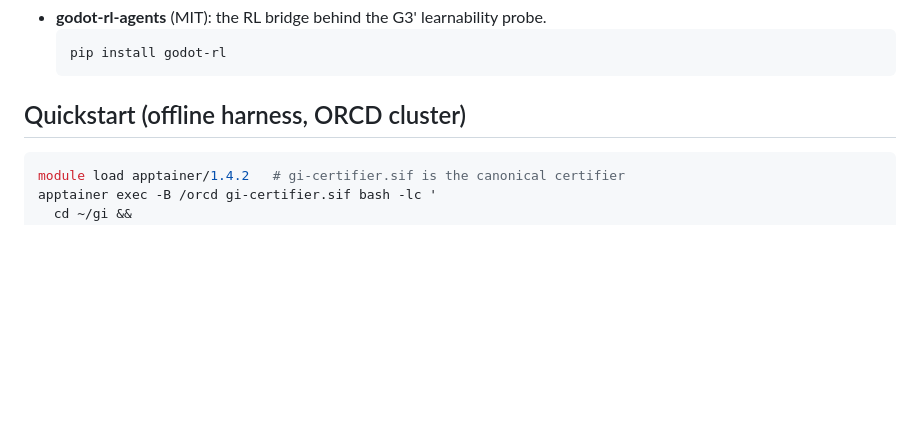
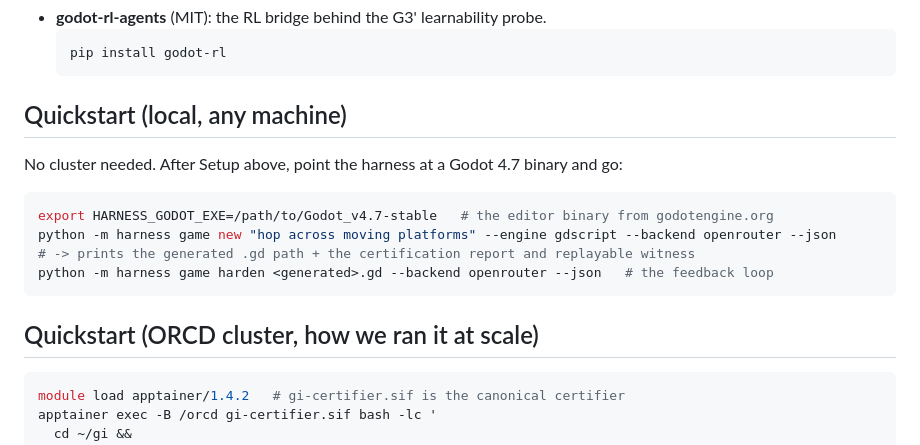
Before and after one commit to Eliasepfl/gi-harness, a Markdown page: README.md, the part around the change. GitHub-like rendering; blank space fills up the shorter version.

Commit message:
README: add local no-cluster quickstart (HARNESS_GODOT_EXE)

````diff
--- a/README.md
+++ b/README.md
@@ -94,7 +94,18 @@ is custom or unofficial to download.
   pip install godot-rl
   ```
 
-## Quickstart (offline harness, ORCD cluster)
+## Quickstart (local, any machine)
+
+No cluster needed. After Setup above, point the harness at a Godot 4.7 binary and go:
+
+```bash
+export HARNESS_GODOT_EXE=/path/to/Godot_v4.7-stable   # the editor binary from godotengine.org
+python -m harness game new "hop across moving platforms" --engine gdscript --backend openrouter --json
+# -> prints the generated .gd path + the certification report and replayable witness
+python -m harness game harden <generated>.gd --backend openrouter --json   # the feedback loop
+```
+
+## Quickstart (ORCD cluster, how we ran it at scale)
 
 ```bash
 module load apptainer/1.4.2   # gi-certifier.sif is the canonical certifier
````
